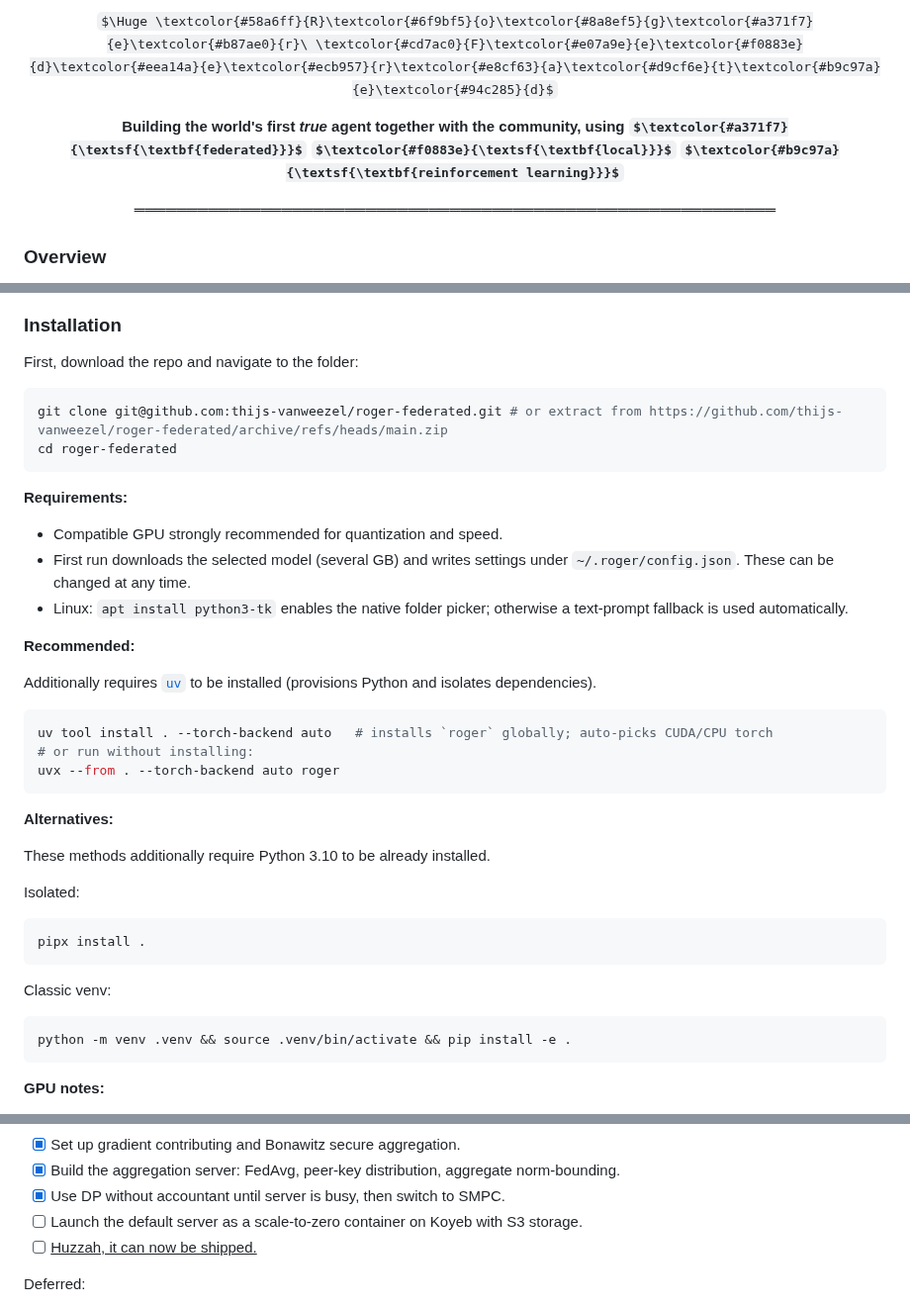
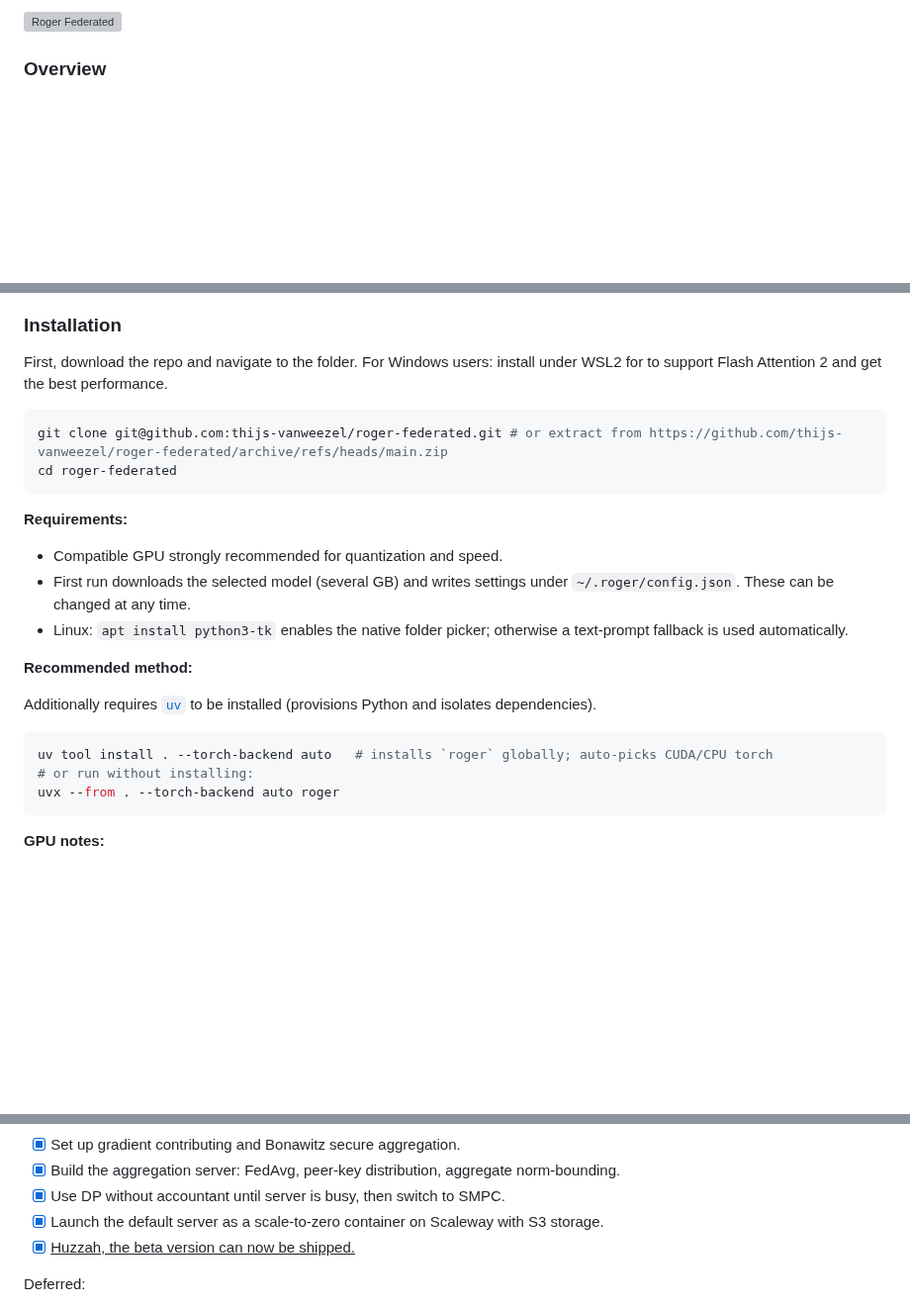
Before and after one commit to roger-federated/roger-federated, a Markdown page: readme.md, 3 parts joined by grey strips. Shown at 99% size. Drawn GitHub-style; some formulas as TeX source; blank space fills up the shorter version; grey boxes are pictures that could not be loaded.

Commit message:
use image banner

````diff
--- a/readme.md
+++ b/readme.md
@@ -1,12 +1,4 @@
-<div align="center">
-
-$\Huge \textcolor{#58a6ff}{R}\textcolor{#6f9bf5}{o}\textcolor{#8a8ef5}{g}\textcolor{#a371f7}{e}\textcolor{#b87ae0}{r}\ \textcolor{#cd7ac0}{F}\textcolor{#e07a9e}{e}\textcolor{#f0883e}{d}\textcolor{#eea14a}{e}\textcolor{#ecb957}{r}\textcolor{#e8cf63}{a}\textcolor{#d9cf6e}{t}\textcolor{#b9c97a}{e}\textcolor{#94c285}{d}$
-
-<strong>Building the world's first <i>true</i> agent together with the community, using $\textcolor{#a371f7}{\textsf{\textbf{federated}}}$ $\textcolor{#f0883e}{\textsf{\textbf{local}}}$ $\textcolor{#b9c97a}{\textsf{\textbf{reinforcement learning}}}$</strong>
-
-═════════════════════════════════════════════════════════════
-
-</div>
+![Roger Federated](assets/banner.PNG)
 
 ### Overview
 The limitations of the AI transition are surfacing as a result of [far-fetched financial projections](https://futurumgroup.com/insights/ai-capex-2026-the-690b-infrastructure-sprint/); [closed models we cannot inspect nor steer](https://blog.mozilla.org/en/mozilla/mozilla-open-source-ai-strategy/); [and myopic hype that fails to recognize real adjacent progress](https://europe2031.ai/). _Luckily, we are at a crossroads where you, the consumer, can do better [with tiny models on your own hardware](https://newsletter.semianalysis.com/p/google-we-have-no-moat-and-neither)._
@@ -33,7 +21,7 @@ On top of the basic agentic capabilities listed further [below](#progress--contr
 
 ### Installation
 
-First, download the repo and navigate to the folder:
+First, download the repo and navigate to the folder. For Windows users: install under WSL2 for to support Flash Attention 2 and get the best performance.
 
 ```bash
 git clone git@github.com:thijs-vanweezel/roger-federated.git # or extract from https://github.com/thijs-vanweezel/roger-federated/archive/refs/heads/main.zip
@@ -45,7 +33,7 @@ cd roger-federated
 - First run downloads the selected model (several GB) and writes settings under `~/.roger/config.json`. These can be changed at any time.
 - Linux: `apt install python3-tk` enables the native folder picker; otherwise a text-prompt fallback is used automatically.
 
-**Recommended:**
+**Recommended method:**
 
 Additionally requires [`uv`](https://docs.astral.sh/uv/getting-started/installation/) to be installed (provisions Python and isolates dependencies).
 
@@ -55,18 +43,6 @@ uv tool install . --torch-backend auto   # installs `roger` globally; auto-picks
 uvx --from . --torch-backend auto roger
 ```
 
-**Alternatives:**
-
-These methods additionally require Python 3.10 to be already installed.
-
-Isolated:
-```bash
-pipx install .
-```
-Classic venv:
-```bash
-python -m venv .venv && source .venv/bin/activate && pip install -e .
-```
 
 **GPU notes:**
   - `bitsandbytes` (4/8-bit quantization) is installed automatically only where PyPI ships a wheel: x86-64 Linux and Windows. On other CUDA platforms (e.g. aarch64 Jetson/GH200) install a preview wheel manually, e.g. `pip install --force-reinstall https://github.com/bitsandbytes-foundation/bitsandbytes/releases/download/continuous-release_main/bitsandbytes-1.33.7.preview-py3-none-manylinux_2_24_aarch64.whl`.
@@ -253,8 +225,8 @@ The ecosystem is still in development. Below is a non-exhaustive list of to-do i
 - [x] Set up gradient contributing and Bonawitz secure aggregation.
 - [x] Build the aggregation server: FedAvg, peer-key distribution, aggregate norm-bounding.
 - [x] Use DP without accountant until server is busy, then switch to SMPC.
-- [ ] Launch the default server as a scale-to-zero container on Koyeb with S3 storage.
-- [ ] <ins>Huzzah, it can now be shipped.</ins>
+- [x] Launch the default server as a scale-to-zero container on Scaleway with S3 storage.
+- [x] <ins>Huzzah, the beta version can now be shipped.</ins>
 
 Deferred:
 - [ ] Remote SSH execution.
````
Also changed, not shown: other parts of readme.md (+4 -12 lines), assets/divider.PNG.
